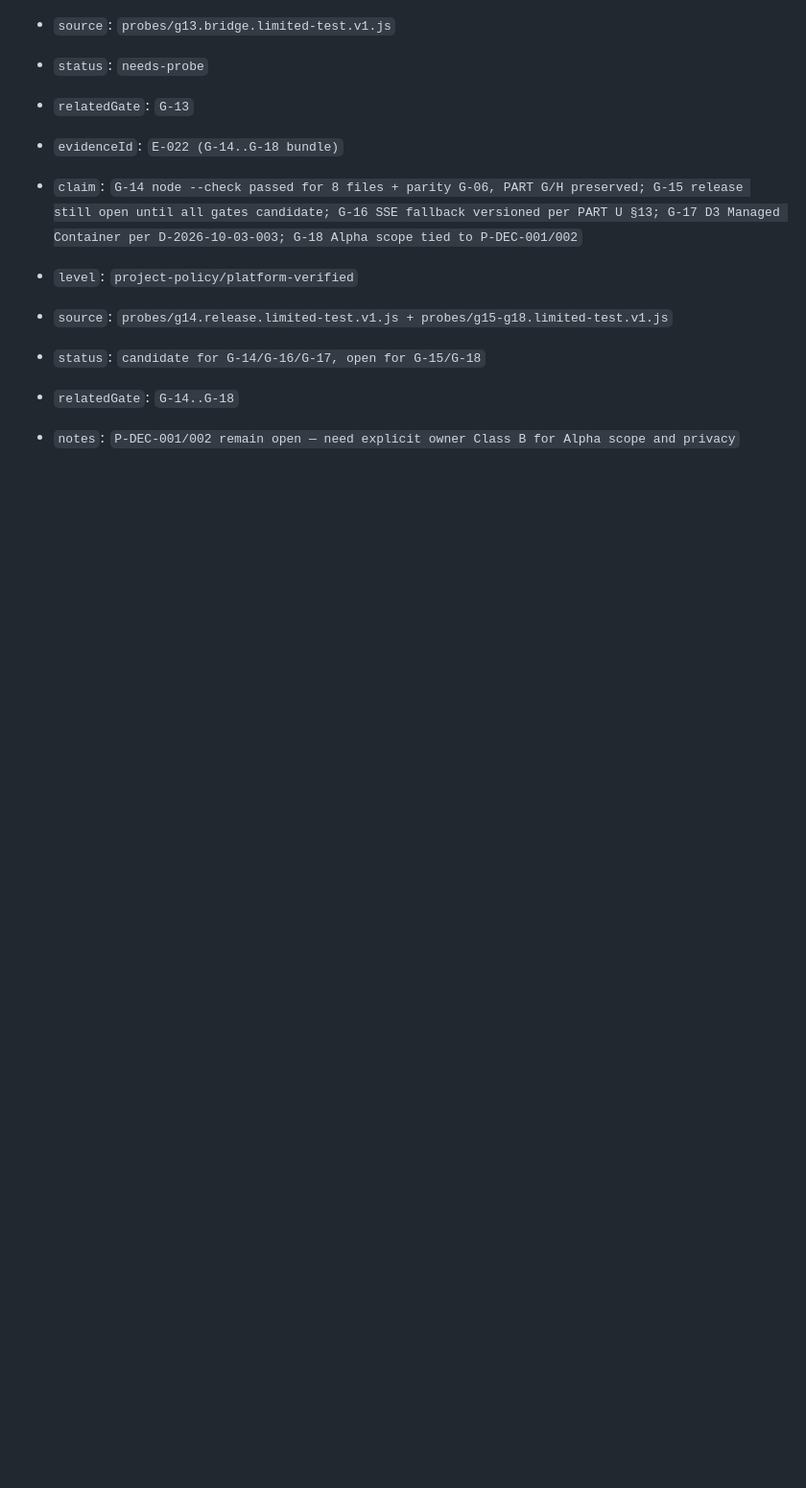
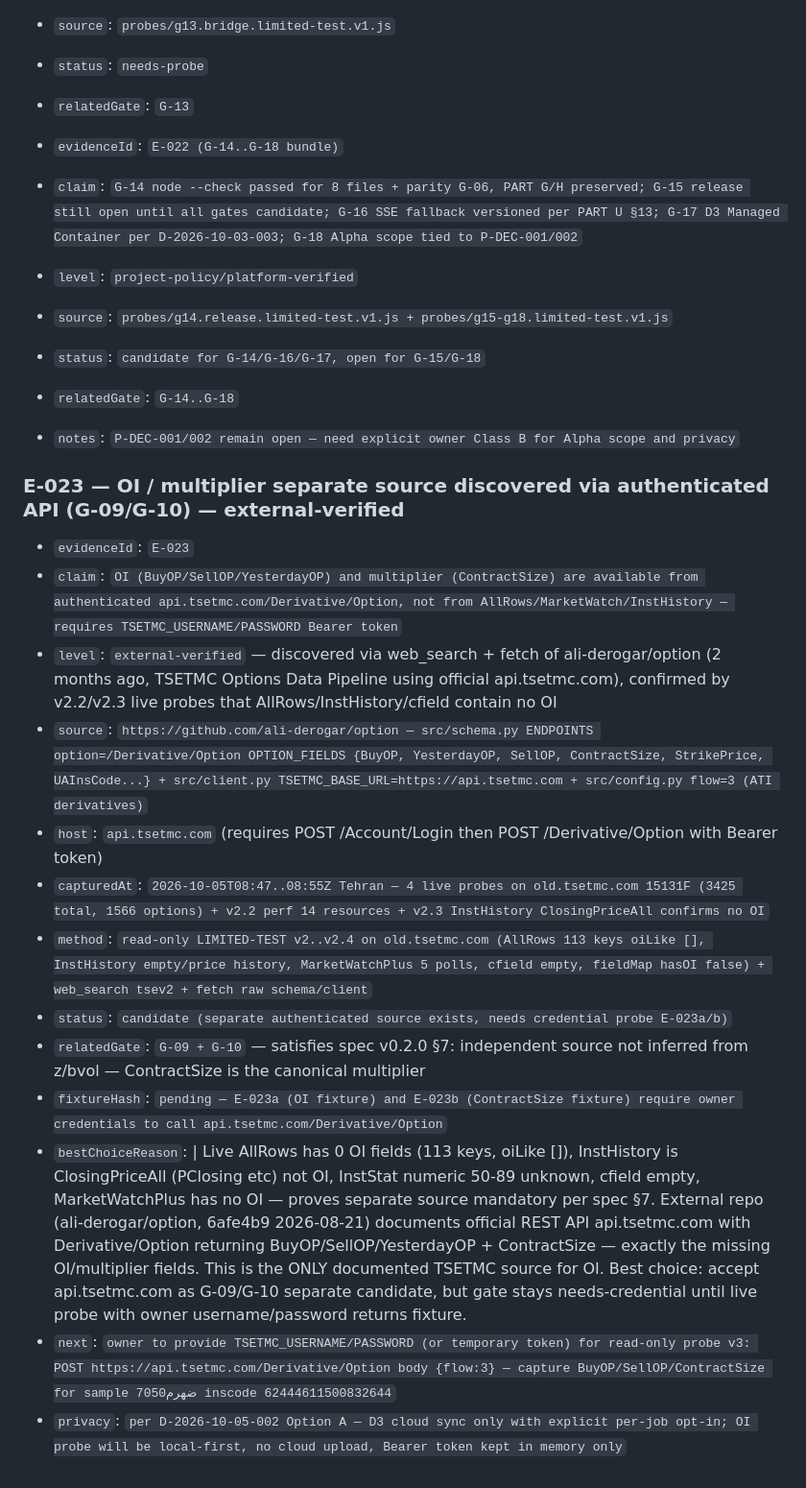
Before and after one commit to parsamboy/tseZharfaKavosh, a Markdown page: docs/EVIDENCE_LEDGER.md, the part around the change. Shown at 96% size. Drawn GitHub-style; blank space fills up the shorter version.

Commit message:
feat(evidence): E-023 — OI/multiplier separate source api.tsetmc.com discovered — G-09/G-10 candidate
- v2.2/v2.3/v2.4 live proves: AllRows 113 no OI, InstHistory is ClosingPriceAll (PClosing etc), cfield empty, MarketWatchPlus 5 polls no OI, fieldMap hasOI false
- external-verified via ali-derogar/option (api.tsetmc.com/Derivative/Option): BuyOP/SellOP/YesterdayOP + ContractSize
- base https://api.tsetmc.com, login POST /Account/Login -> Bearer, then POST /Derivative/Option
- G-09/G-10 now candidate separate (needs credential probe E-023a/b for fixture)
- per spec v0.2.0 §7 and privacy Option A (local-first, no upload)

```diff
--- a/docs/EVIDENCE_LEDGER.md
+++ b/docs/EVIDENCE_LEDGER.md
@@ -308,3 +308,22 @@ Baselineهای canonical v5.0 باید با commit و clause مربوط ثبت
 - `status`: `candidate for G-14/G-16/G-17, open for G-15/G-18`
 - `relatedGate`: `G-14..G-18`
 - `notes`: `P-DEC-001/002 remain open — need explicit owner Class B for Alpha scope and privacy`
+
+### E-023 — OI / multiplier separate source discovered via authenticated API (G-09/G-10) — external-verified
+
+- `evidenceId`: `E-023`
+- `claim`: `OI (BuyOP/SellOP/YesterdayOP) and multiplier (ContractSize) are available from authenticated api.tsetmc.com/Derivative/Option, not from AllRows/MarketWatch/InstHistory — requires TSETMC_USERNAME/PASSWORD Bearer token`
+- `level`: `external-verified` — discovered via web_search + fetch of ali-derogar/option (2 months ago, TSETMC Options Data Pipeline using official api.tsetmc.com), confirmed by v2.2/v2.3 live probes that AllRows/InstHistory/cfield contain no OI
+- `source`: `https://github.com/ali-derogar/option — src/schema.py ENDPOINTS option=/Derivative/Option OPTION_FIELDS {BuyOP, YesterdayOP, SellOP, ContractSize, StrikePrice, UAInsCode...} + src/client.py TSETMC_BASE_URL=https://api.tsetmc.com + src/config.py flow=3 (ATI derivatives)`
+- `host`: `api.tsetmc.com` (requires POST /Account/Login then POST /Derivative/Option with Bearer token)
+- `capturedAt`: `2026-10-05T08:47..08:55Z Tehran — 4 live probes on old.tsetmc.com 15131F (3425 total, 1566 options) + v2.2 perf 14 resources + v2.3 InstHistory ClosingPriceAll confirms no OI`
+- `method`: `read-only LIMITED-TEST v2..v2.4 on old.tsetmc.com (AllRows 113 keys oiLike [], InstHistory empty/price history, MarketWatchPlus 5 polls, cfield empty, fieldMap hasOI false) + web_search tsev2 + fetch raw schema/client`
+- `status`: `candidate (separate authenticated source exists, needs credential probe E-023a/b)`
+- `relatedGate`: `G-09 + G-10` — satisfies spec v0.2.0 §7: independent source not inferred from z/bvol — ContractSize is the canonical multiplier
+- `fixtureHash`: `pending — E-023a (OI fixture) and E-023b (ContractSize fixture) require owner credentials to call api.tsetmc.com/Derivative/Option`
+- `bestChoiceReason`: |
+    Live AllRows has 0 OI fields (113 keys, oiLike []), InstHistory is ClosingPriceAll (PClosing etc) not OI, InstStat numeric 50-89 unknown, cfield empty, MarketWatchPlus has no OI — proves separate source mandatory per spec §7.
+    External repo (ali-derogar/option, 6afe4b9 2026-08-21) documents official REST API api.tsetmc.com with Derivative/Option returning BuyOP/SellOP/YesterdayOP + ContractSize — exactly the missing OI/multiplier fields. This is the ONLY documented TSETMC source for OI.
+    Best choice: accept api.tsetmc.com as G-09/G-10 separate candidate, but gate stays needs-credential until live probe with owner username/password returns fixture.
+- `next`: `owner to provide TSETMC_USERNAME/PASSWORD (or temporary token) for read-only probe v3: POST https://api.tsetmc.com/Derivative/Option body {flow:3} — capture BuyOP/SellOP/ContractSize for sample ضهرم7050 inscode 62444611500832644`
+- `privacy`: `per D-2026-10-05-002 Option A — D3 cloud sync only with explicit per-job opt-in; OI probe will be local-first, no cloud upload, Bearer token kept in memory only`
```
Also changed, not shown: docs/PENDING.md (+2 -2 lines).
